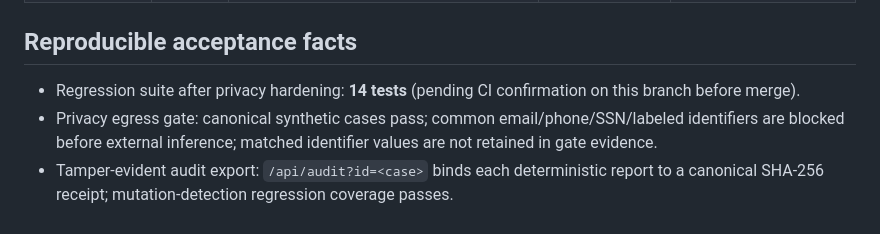
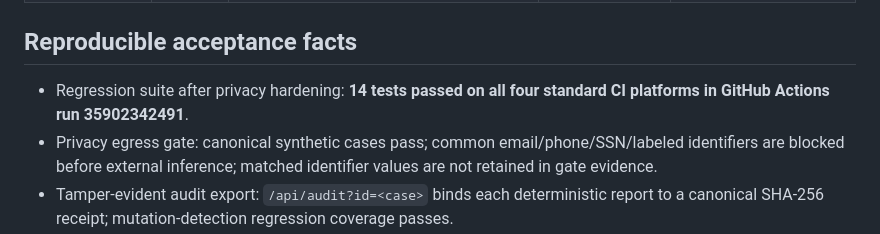
Before and after one commit to UniteAndCreateForLife/HAL_SUPREME, a Markdown page: challenges/global-smart-campus-2026/JURY_EVIDENCE_MATRIX.md, the part around the change. GitHub-like rendering.

Commit message:
docs: record successful privacy CI run

```diff
--- a/challenges/global-smart-campus-2026/JURY_EVIDENCE_MATRIX.md
+++ b/challenges/global-smart-campus-2026/JURY_EVIDENCE_MATRIX.md
@@ -13,7 +13,7 @@ This matrix maps the official Global Smart Campus 2026 startup judging framework
 
 ## Reproducible acceptance facts
 
-- Regression suite after privacy hardening: **14 tests** (pending CI confirmation on this branch before merge).
+- Regression suite after privacy hardening: **14 tests passed on all four standard CI platforms in GitHub Actions run 35902342491**.
 - Privacy egress gate: canonical synthetic cases pass; common email/phone/SSN/labeled identifiers are blocked before external inference; matched identifier values are not retained in gate evidence.
 - Tamper-evident audit export: `/api/audit?id=<case>` binds each deterministic report to a canonical SHA-256 receipt; mutation-detection regression coverage passes.
 - Canonical synthetic cases: **3/3 passed**.
```
